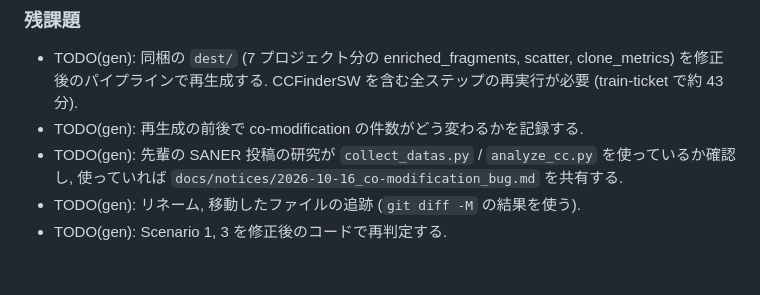
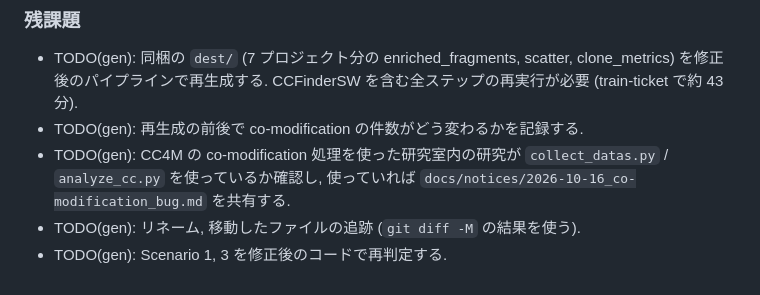
Before and after one commit to gg117e/CC4M, a Markdown page: docs/PROGRESS.md, the part around the change. Rendered like a GitHub page.

Commit message:
docs: PROGRESS.md の残課題から研究室内の研究の投稿状況への言及を削除
Co-Authored-By: Claude Opus 5.5 <noreply@anthropic.com>

```diff
--- a/docs/PROGRESS.md
+++ b/docs/PROGRESS.md
@@ -113,7 +113,7 @@ co-modification の結果を左右する 3 つのバグがあった.
 - TODO(gen): 同梱の `dest/` (7 プロジェクト分の enriched_fragments, scatter, clone_metrics) を修正後のパイプラインで再生成する.
   CCFinderSW を含む全ステップの再実行が必要 (train-ticket で約 43 分).
 - TODO(gen): 再生成の前後で co-modification の件数がどう変わるかを記録する.
-- TODO(gen): 先輩の SANER 投稿の研究が `collect_datas.py` / `analyze_cc.py` を使っているか確認し,
+- TODO(gen): CC4M の co-modification 処理を使った研究室内の研究が `collect_datas.py` / `analyze_cc.py` を使っているか確認し,
   使っていれば `docs/notices/2026-10-16_co-modification_bug.md` を共有する.
 - TODO(gen): リネーム, 移動したファイルの追跡 (`git diff -M` の結果を使う).
 - TODO(gen): Scenario 1, 3 を修正後のコードで再判定する.
```
